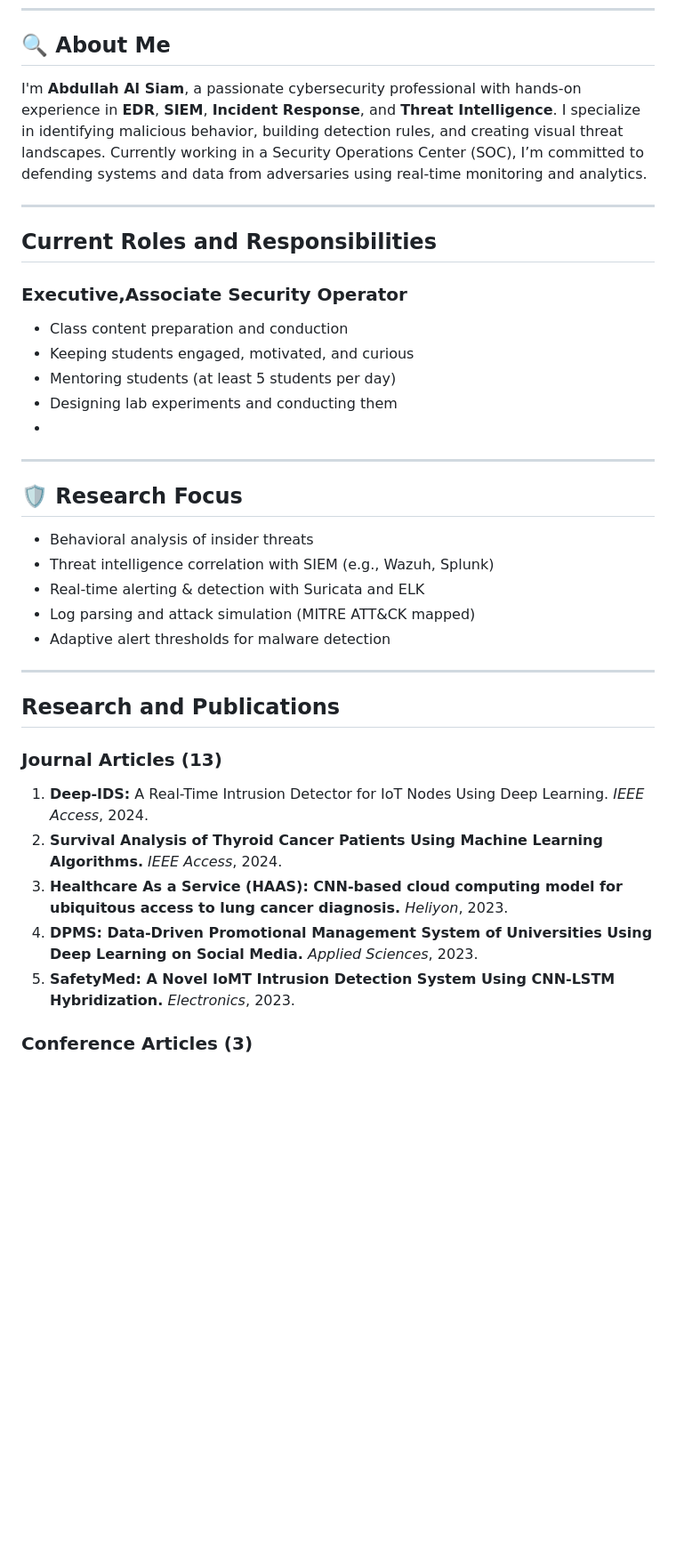
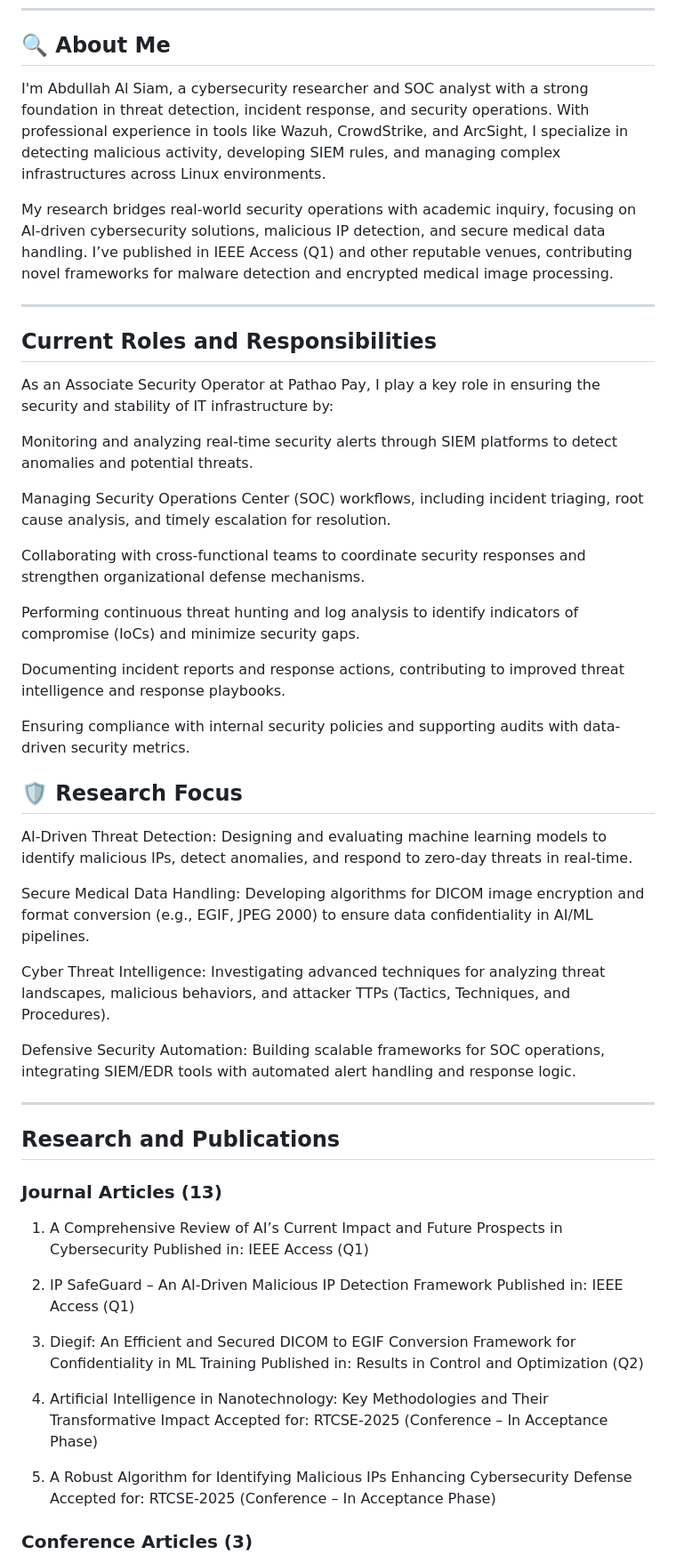
Before and after one commit to aasiam-cs/aasiam, a Markdown page: README.md, the part around one of its changes. Shown at 89% size. Drawn GitHub-style; blank space fills up the shorter version.

```diff
--- a/README.md
+++ b/README.md
@@ -12,35 +12,53 @@
 
 ## 🔍 About Me
 
-I'm **Abdullah Al Siam**, a passionate cybersecurity professional with hands-on experience in **EDR**, **SIEM**, **Incident Response**, and **Threat Intelligence**. I specialize in identifying malicious behavior, building detection rules, and creating visual threat landscapes. Currently working in a Security Operations Center (SOC), I’m committed to defending systems and data from adversaries using real-time monitoring and analytics.
+I'm Abdullah Al Siam, a cybersecurity researcher and SOC analyst with a strong foundation in threat detection, incident response, and security operations. With professional experience in tools like Wazuh, CrowdStrike, and ArcSight, I specialize in detecting malicious activity, developing SIEM rules, and managing complex infrastructures across Linux environments.
+
+My research bridges real-world security operations with academic inquiry, focusing on AI-driven cybersecurity solutions, malicious IP detection, and secure medical data handling. I’ve published in IEEE Access (Q1) and other reputable venues, contributing novel frameworks for malware detection and encrypted medical image processing.
 
 ---
 ## Current Roles and Responsibilities
 
-### Executive,Associate Security Operator
-- Class content preparation and conduction
-- Keeping students engaged, motivated, and curious
-- Mentoring students (at least 5 students per day)
-- Designing lab experiments and conducting them
--
----
+As an Associate Security Operator at Pathao Pay, I play a key role in ensuring the security and stability of IT infrastructure by:
+
+Monitoring and analyzing real-time security alerts through SIEM platforms to detect anomalies and potential threats.
+
+Managing Security Operations Center (SOC) workflows, including incident triaging, root cause analysis, and timely escalation for resolution.
+
+Collaborating with cross-functional teams to coordinate security responses and strengthen organizational defense mechanisms.
+
+Performing continuous threat hunting and log analysis to identify indicators of compromise (IoCs) and minimize security gaps.
+
+Documenting incident reports and response actions, contributing to improved threat intelligence and response playbooks.
+
+Ensuring compliance with internal security policies and supporting audits with data-driven security metrics.
 
 ## 🛡️ Research Focus
 
-- Behavioral analysis of insider threats
-- Threat intelligence correlation with SIEM (e.g., Wazuh, Splunk)
-- Real-time alerting & detection with Suricata and ELK
-- Log parsing and attack simulation (MITRE ATT&CK mapped)
-- Adaptive alert thresholds for malware detection
+AI-Driven Threat Detection: Designing and evaluating machine learning models to identify malicious IPs, detect anomalies, and respond to zero-day threats in real-time.
+
+Secure Medical Data Handling: Developing algorithms for DICOM image encryption and format conversion (e.g., EGIF, JPEG 2000) to ensure data confidentiality in AI/ML pipelines.
+
+Cyber Threat Intelligence: Investigating advanced techniques for analyzing threat landscapes, malicious behaviors, and attacker TTPs (Tactics, Techniques, and Procedures).
+
+Defensive Security Automation: Building scalable frameworks for SOC operations, integrating SIEM/EDR tools with automated alert handling and response logic.
 
 ---
 ## Research and Publications
 
 ### Journal Articles (13)
-1. **Deep-IDS:** A Real-Time Intrusion Detector for IoT Nodes Using Deep Learning. *IEEE Access*, 2024.
-2. **Survival Analysis of Thyroid Cancer Patients Using Machine Learning Algorithms.** *IEEE Access*, 2024.
-3. **Healthcare As a Service (HAAS): CNN-based cloud computing model for ubiquitous access to lung cancer diagnosis.** *Heliyon*, 2023.
-4. **DPMS: Data-Driven Promotional Management System of Universities Using Deep Learning on Social Media.** *Applied Sciences*, 2023.
-5. **SafetyMed: A Novel IoMT Intrusion Detection System Using CNN-LSTM Hybridization.** *Electronics*, 2023.
+1. A Comprehensive Review of AI’s Current Impact and Future Prospects in Cybersecurity
+Published in: IEEE Access (Q1)
+2. IP SafeGuard – An AI-Driven Malicious IP Detection Framework
+Published in: IEEE Access (Q1)
+3. Diegif: An Efficient and Secured DICOM to EGIF Conversion Framework for Confidentiality in ML Training
+Published in: Results in Control and Optimization (Q2)
+
+4. Artificial Intelligence in Nanotechnology: Key Methodologies and Their Transformative Impact
+Accepted for: RTCSE-2025 (Conference – In Acceptance Phase)
+
+5. A Robust Algorithm for Identifying Malicious IPs Enhancing Cybersecurity Defense
+Accepted for: RTCSE-2025 (Conference – In Acceptance Phase)
+
 
 ### Conference Articles (3)
```
Also changed, not shown: other parts of README.md (+111 -51 lines).
